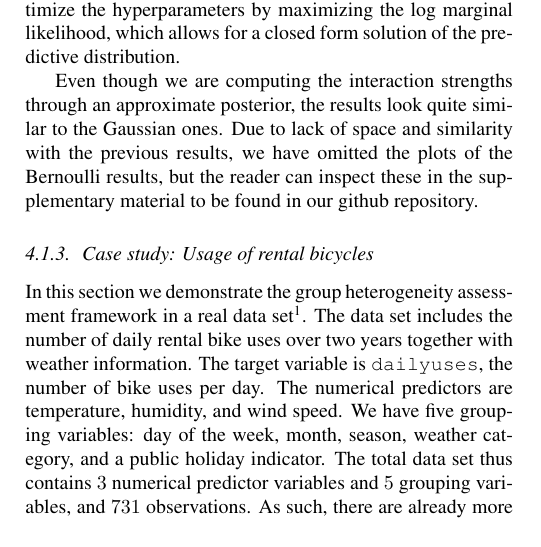
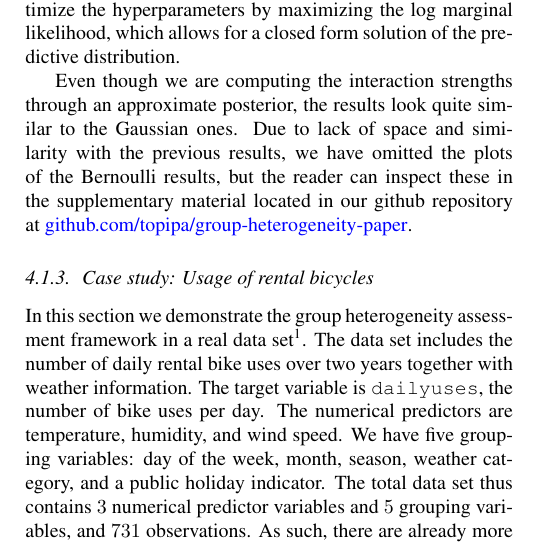
Before and after one commit to topipa/group-heterogeneity-paper, a LaTeX paper (paper/arxiv/multikldiff_arxiv.tex): part of one column of page 5 of 7, cut so that both start at the same text. Compiled offline with pdfLaTeX; a missing bibliography style is replaced by a similar one.

Commit message:
mention github repo in paper

```diff
--- a/paper/arxiv/multikldiff_arxiv.tex
+++ b/paper/arxiv/multikldiff_arxiv.tex
@@ -9,7 +9,7 @@
 \usepackage{mathtools}
 \usepackage{textcomp}
 \usepackage{enumitem}
-
+\usepackage[colorlinks=true,linkcolor=black,citecolor=blue,urlcolor=blue,filecolor=blue]{hyperref}
 %
 %
 %
@@ -661,7 +661,8 @@ As before, we optimize the hyperparameters by maximizing the log marginal likeli
 Even though we are computing the interaction strengths through an approximate posterior, the results look quite similar to the Gaussian ones.
 %
 Due to lack of space and similarity with the previous results, we have omitted the plots of the Bernoulli
-results, but the reader can inspect these in the supplementary material to be found in our github repository.
+results, but the reader can inspect these in the supplementary material located in our github repository
+at~\href{https://github.com/topipa/group-heterogeneity-paper}{github.com/topipa/group-heterogeneity-paper}.
 %
 
 \subsubsection{Case study: Usage of rental bicycles} \label{sec:bikedata}
```
